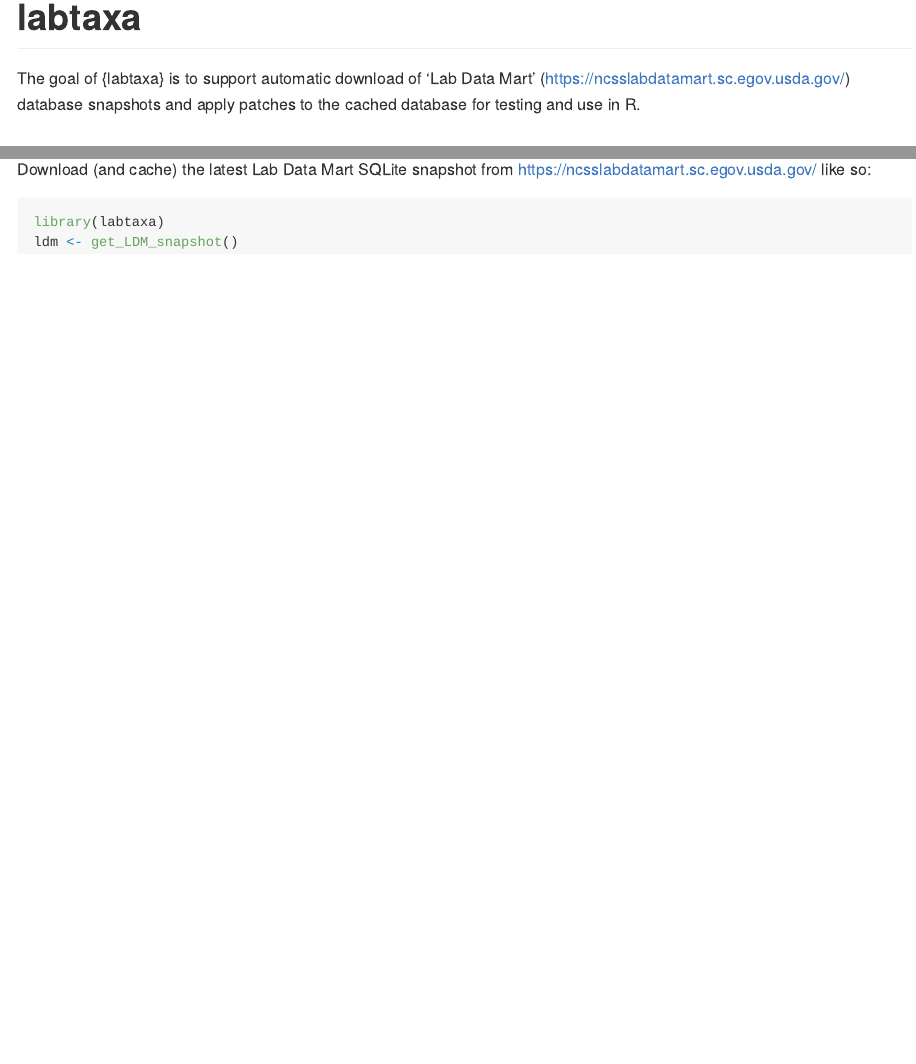
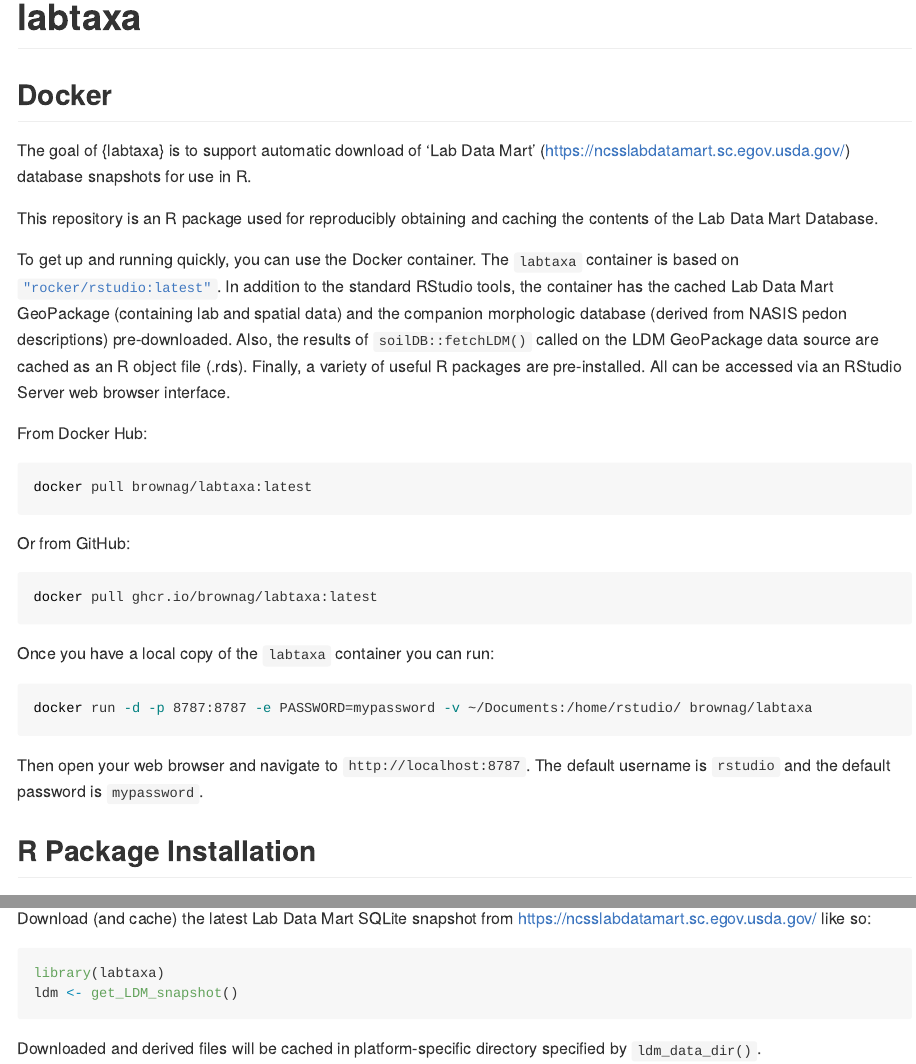
Before and after one commit to brownag/labtaxa, an R Markdown document (README.Rmd): the page in a window 1100 px wide, from its top, and a second part further down, joined at a grey line. The pictures show the output file README.md that the author committed with the source, drawn offline in the style of GitHub.

Commit message:
add docker instructions to README

````diff
--- a/README.Rmd
+++ b/README.Rmd
@@ -18,9 +18,35 @@
 <!-- badges: start -->
 <!-- badges: end -->
 
-The goal of {labtaxa} is to support automatic download of 'Lab Data Mart' (<https://ncsslabdatamart.sc.egov.usda.gov/>) database snapshots and apply patches to the cached database for testing and use in R.
+## Docker
 
-## Installation
+The goal of {labtaxa} is to support automatic download of 'Lab Data Mart' (<https://ncsslabdatamart.sc.egov.usda.gov/>) database snapshots for use in R.
+
+This repository is an R package used for reproducibly obtaining and caching the contents of the Lab Data Mart Database.
+
+To get up and running quickly, you can use the Docker container. The `labtaxa` container is based on [`"rocker/rstudio:latest"`](https://hub.docker.com/r/rocker/rstudio). In addition to the standard RStudio tools, the container has the cached Lab Data Mart GeoPackage (containing lab and spatial data) and the companion morphologic database (derived from NASIS pedon descriptions) pre-downloaded. Also, the results of `soilDB::fetchLDM()` called on the LDM GeoPackage data source are cached as an R object file (.rds). Finally, a variety of useful R packages are pre-installed. All can be accessed via an RStudio Server web browser interface.
+
+From Docker Hub:
+
+``` sh
+docker pull brownag/labtaxa:latest
+```
+
+Or from GitHub:
+
+``` sh
+docker pull ghcr.io/brownag/labtaxa:latest
+```
+
+Once you have a local copy of the `labtaxa` container you can run:
+
+``` sh
+docker run -d -p 8787:8787 -e PASSWORD=mypassword -v ~/Documents:/home/rstudio/ brownag/labtaxa
+```
+
+Then open your web browser and navigate to `http://localhost:8787`. The default username is `rstudio` and the default password is `mypassword`.
+
+## R Package Installation
 
 You can install the development version of {labtaxa} from GitHub:
 
@@ -37,3 +63,5 @@
 library(labtaxa)
 ldm <- get_LDM_snapshot()
 ```
+
+Downloaded and derived files will be cached in platform-specific directory specified by `ldm_data_dir()`.
````
Also changed, not shown: README.md.
